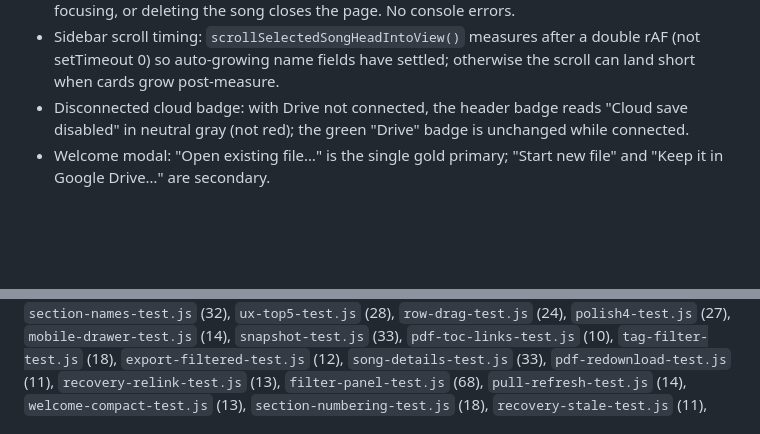
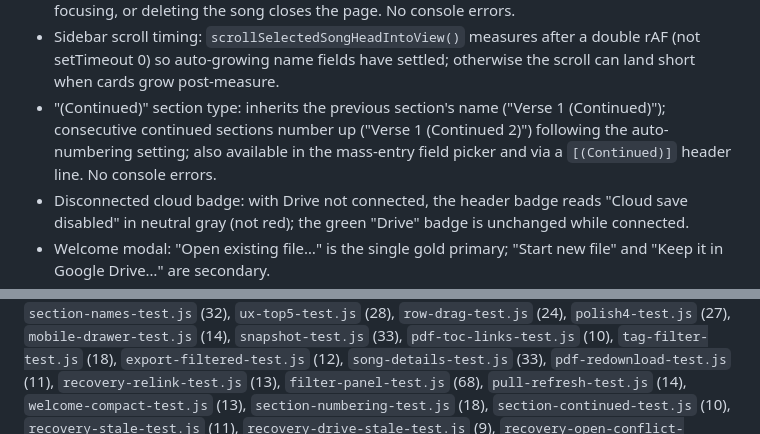
Before and after one commit to Max-Levi/SetBook, a Markdown page: docs/MAINTAINER.md, 2 parts joined by grey strips. GitHub-like rendering; blank space fills up the shorter version.

Commit message:
Update SetBook app

```diff
--- a/docs/MAINTAINER.md
+++ b/docs/MAINTAINER.md
@@ -378,6 +378,11 @@ browser with the console visible):
 - Sidebar scroll timing: `scrollSelectedSongHeadIntoView()` measures after
   a double rAF (not setTimeout 0) so auto-growing name fields have settled;
   otherwise the scroll can land short when cards grow post-measure.
+- "(Continued)" section type: inherits the previous section's name
+  ("Verse 1 (Continued)"); consecutive continued sections number up
+  ("Verse 1 (Continued 2)") following the auto-numbering setting; also
+  available in the mass-entry field picker and via a `[(Continued)]`
+  header line. No console errors.
 - Disconnected cloud badge: with Drive not connected, the header badge
   reads "Cloud save disabled" in neutral gray (not red); the green
   "Drive" badge is unchanged while connected.
@@ -466,6 +471,7 @@ live in the maintainer's `setbook-qa/` workspace: `regression-test.js`
 `pdf-redownload-test.js` (11), `recovery-relink-test.js` (13),
 `filter-panel-test.js` (68), `pull-refresh-test.js` (14),
 `welcome-compact-test.js` (13), `section-numbering-test.js` (18),
+`section-continued-test.js` (10),
 `recovery-stale-test.js` (11), `recovery-drive-stale-test.js` (9), `recovery-open-conflict-test.js` (38),
 `save-age-test.js` (15), `security-test.js` (24), `video-links-test.js`
 (25), `url-import-test.js` (124), `setbook-ext-test.js` (38),
```
